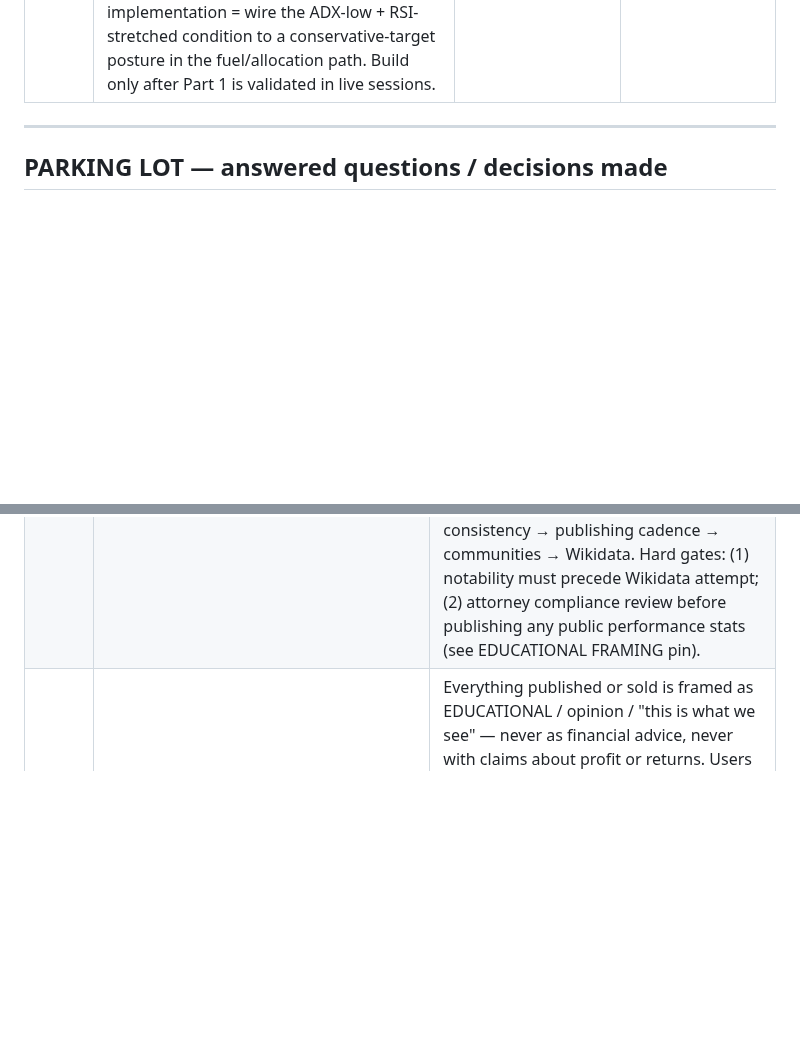
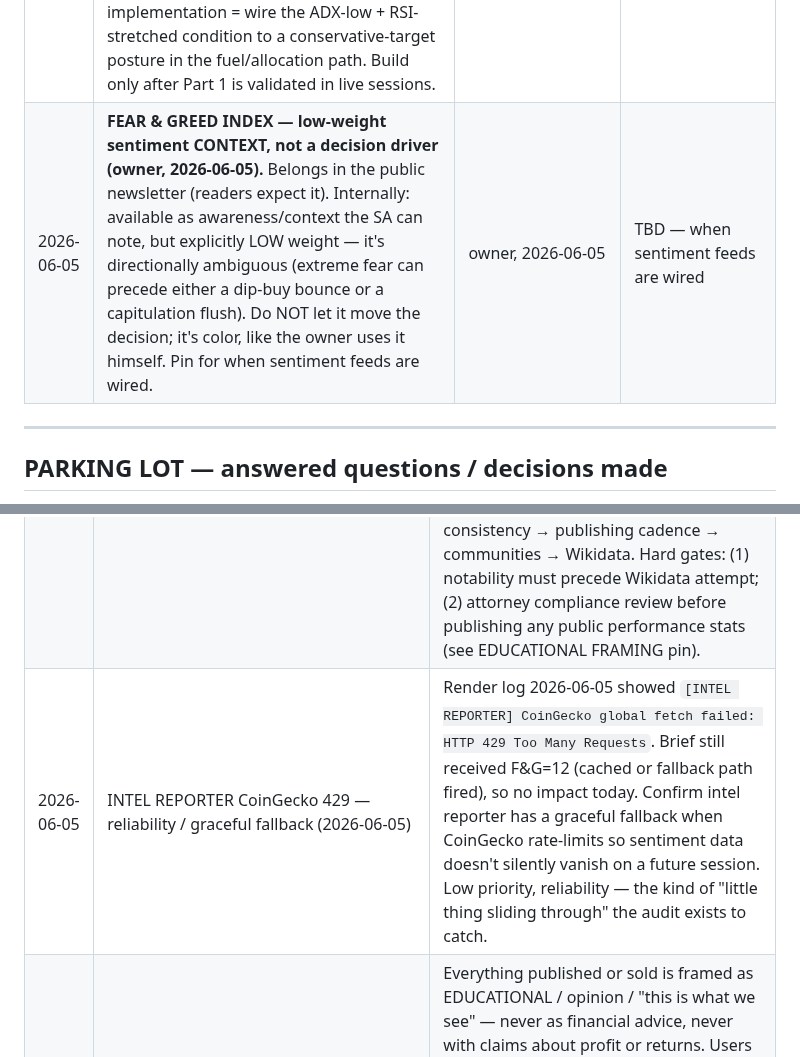
Before and after one commit to Kabroda-Trading/KTBB_APP_V2, a Markdown page: WORK_LOG.md, 2 parts joined by grey strips. Drawn GitHub-style; blank space fills up the shorter version.

Commit message:
DOCS: WORK_LOG — F&G Index (suggestion box) + CoinGecko 429 (parking lot) 2026-06-05
Co-Authored-By: Claude Sonnet 4.6 <noreply@anthropic.com>

```diff
--- a/WORK_LOG.md
+++ b/WORK_LOG.md
@@ -567,6 +567,7 @@ done, we review this list and decide what graduates to OPEN WORK ITEMS.*
 | 2026-06-03 | **Mean-reversion trader benchmark** — once we have enough closed CampaignLog records, run Kabroda's win-rate/R-multiple against a naive mean-reversion baseline (e.g., fade every breakout, take profit at the opposing trigger). If Kabroda doesn't beat the fade, the breakout thesis needs scrutiny. Belongs in W-3 backtest scope. | owner discussion, end-of-session 2026-06-03 | TBD — after W-3 backtest setup |
 | 2026-06-03 | **BUG: `_calc_adx` returns ADX ~14× true value** — `_wilder()` initialises with `sum(vals[:period])` instead of `sum(vals[:period]) / period`. Confirmed: synthetic test (constant DX=30 → 420, not 30); stored session data (4H ADX 463, 1H 159 — impossible for 0–100 indicator). `rising` flag and `+DI`/`−DI` correct. **Promoted to W-7 Step 0** (owner decision 2026-06-03): fix this FIRST, before building the ADX-gated exhaustion fix — build on rock, not a workaround. See W-7 build order for full consumer audit and recalibration plan. | `_calc_adx` audit during exhaustion-fix scoping 2026-06-03 | PROMOTED TO W-7 STEP 0 |
 | 2026-06-03 | **EXHAUSTION FIX — PART 2 (conservative mean-reversion mode):** The ADX fix (Part 1) distinguishes strong-trend (continuation, full targets) from no-trend. Owner's framework for the no-trend case: when ADX is low/flat but RSI shows stretched (oversold/overbought), there IS a small mean-reversion move available — trade it CONSERVATIVELY, T1 only, no runner, because it is a small move on low-timeframe momentum, not a trend push. This matches the BTC chop pattern seen across the last 2–3 weeks. Three-state model: (1) strong trend + ADX high/rising = ride it, T1/T2/T3 full targets; (2) no-trend + ADX low/flat + RSI stretched = quick conservative T1 only, no extension; (3) genuinely unclear (no trend, RSI neutral) = STAND DOWN. Part 2 implementation = wire the ADX-low + RSI-stretched condition to a conservative-target posture in the fuel/allocation path. Build only after Part 1 is validated in live sessions. | owner framework, exhaustion-fix diagnostic session 2026-06-03 | TBD — build after Part 1 (ADX-gated harmonic matrix) validated live |
+| 2026-06-05 | **FEAR & GREED INDEX — low-weight sentiment CONTEXT, not a decision driver (owner, 2026-06-05).** Belongs in the public newsletter (readers expect it). Internally: available as awareness/context the SA can note, but explicitly LOW weight — it's directionally ambiguous (extreme fear can precede either a dip-buy bounce or a capitulation flush). Do NOT let it move the decision; it's color, like the owner uses it himself. Pin for when sentiment feeds are wired. | owner, 2026-06-05 | TBD — when sentiment feeds are wired |
 
 ---
 
@@ -581,4 +582,5 @@ done, we review this list and decide what graduates to OPEN WORK ITEMS.*
 | 2026-06-01 | Do we need CrewAI back to build smart/interpreter agents? | NO. Smart-agent behavior is a role and wiring upgrade on the existing `agent_core` pattern — not a framework problem. CrewAI was removed deliberately; do not reintroduce it. |
 | 2026-06-01 | Won't reconnecting more agents overload the Senior Analyst? | Only if they dump raw data at it. GOVERNING RULE (Principle 3): the SA reads ONLY digested/interpreted reads, never raw feeds. Every new or reconnected agent must reduce the SA's cognitive load by digesting its domain first. A connection that would send raw numbers is not ready — it needs a Bucket B interpreter in front of it first. |
 | 2026-06-04 | GROWTH PLAYBOOK — entity, Wikidata & AI-citation strategy (Kabroda_Entity_Citation_Playbook.docx) | 4-layer strategy for building Kabroda as a citable entity AI systems reference by default. Layer 1: public-facing hub on kabroda.com — canonical identity (name/logo/description consistent everywhere), proof of work, publication + YouTube offer, cross-links to all owned profiles. Layer 2: entity chain via schema.org structured data — Organization schema (Kabroda), Person schema (SpiritMaker/@Grossmonkey as founder/analyst), Article schema per published piece, sameAs links to every profile. Layer 3: Wikidata reconciliation — establish notability footprint first (third-party mentions, body of public work), then create/claim Wikidata item, wire QID into schema sameAs. This closes the trust loop for Google Knowledge Graph and AI citation. Medium-term goal, not week-one. Layer 4: cited-everywhere flywheel — TradingView track record (timestamped, public), genuine presence in trader communities (Reddit/Discord/X), repurpose into content system (publication → YouTube → TradingView → social all reinforce same entity). Sequence: hub → schema → cross-profile consistency → publishing cadence → communities → Wikidata. Hard gates: (1) notability must precede Wikidata attempt; (2) attorney compliance review before publishing any public performance stats (see EDUCATIONAL FRAMING pin). |
+| 2026-06-05 | INTEL REPORTER CoinGecko 429 — reliability / graceful fallback (2026-06-05) | Render log 2026-06-05 showed `[INTEL REPORTER] CoinGecko global fetch failed: HTTP 429 Too Many Requests`. Brief still received F&G=12 (cached or fallback path fired), so no impact today. Confirm intel reporter has a graceful fallback when CoinGecko rate-limits so sentiment data doesn't silently vanish on a future session. Low priority, reliability — the kind of "little thing sliding through" the audit exists to catch. |
 | 2026-06-04 | EDUCATIONAL FRAMING — design principle for all public/paid output (owner, 2026-06-04) | Everything published or sold is framed as EDUCATIONAL / opinion / "this is what we see" — never as financial advice, never with claims about profit or returns. Users make their own decisions and interpretations. Standard disclaimer language (not financial advice, educational purposes, our opinion, trade at your own discretion) on all public-facing material. CRITICAL CAVEAT: the disclaimer is necessary but NOT sufficient — regulators judge substance, not just the label. Publishing specific entry/stop/target levels + performance stats + charging can read as a signal service regardless of disclaimer. The framing AND the format must be designed together. HARD GATE (already pinned): a qualified securities/financial-services attorney must review the actual framing, format, disclaimers, and performance presentation for the owner's jurisdiction (US/TX) and subscriber base BEFORE any public launch or paid subscription. "Other sites do it this way" is not a compliance basis. Claude is not a lawyer and cannot adjudicate this. |
```
